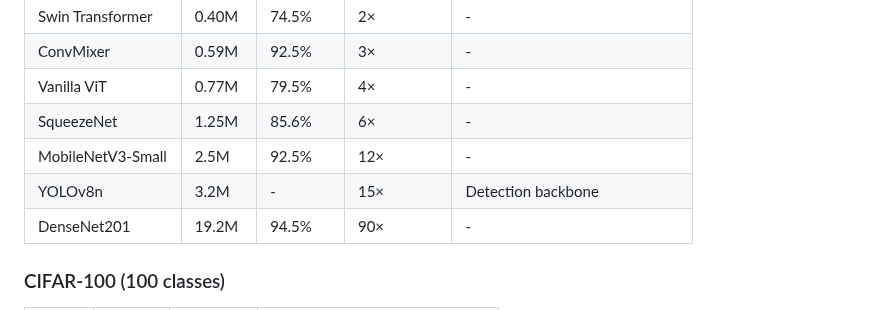
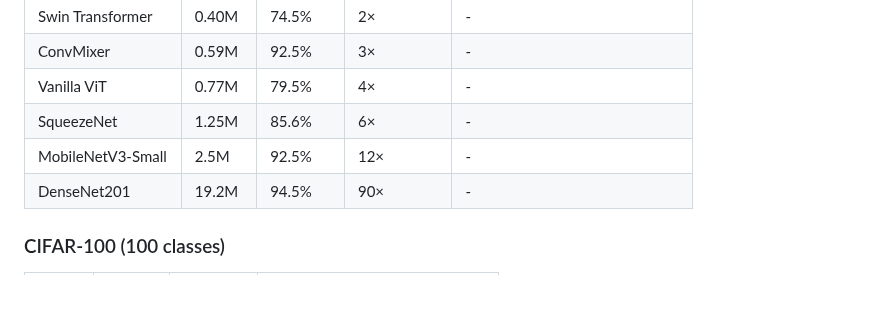
Before and after one commit to DJLougen/MPKnet, a Markdown page: README.md, the part around the change. Drawn GitHub-style.

Commit message:
Remove YOLOv8n from comparison table

```diff
--- a/README.md
+++ b/README.md
@@ -27,7 +27,6 @@
 | Vanilla ViT | 0.77M | 79.5% | 4× | - |
 | SqueezeNet | 1.25M | 85.6% | 6× | - |
 | MobileNetV3-Small | 2.5M | 92.5% | 12× | - |
-| YOLOv8n | 3.2M | - | 15× | Detection backbone |
 | DenseNet201 | 19.2M | 94.5% | 90× | - |
 
 ### CIFAR-100 (100 classes)
```
